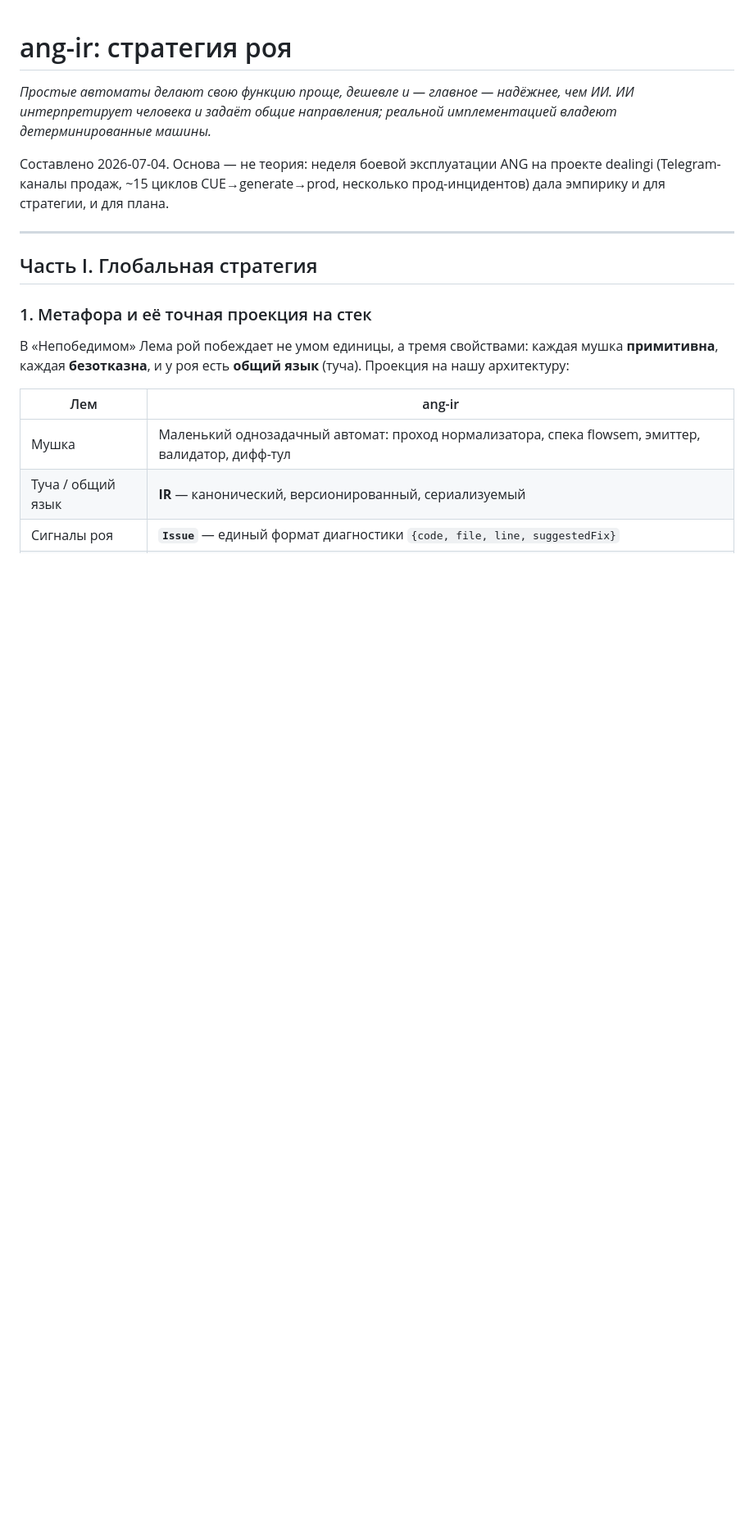
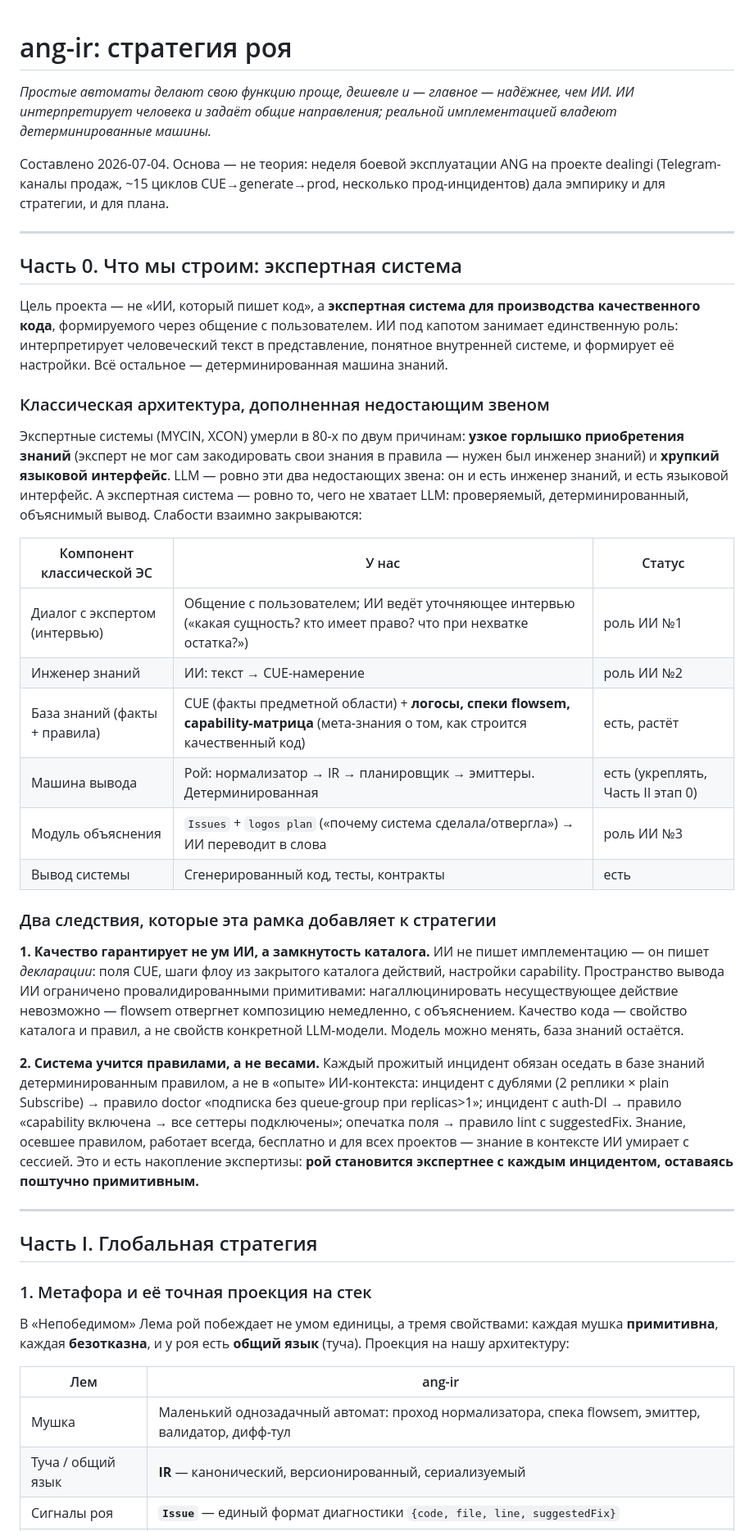
Before and after one commit to strogmv/ang, a Markdown page: docs/SWARM.md, the part around the change. Shown at 82% size. GitHub-like rendering; blank space fills up the shorter version.

Commit message:
docs(swarm): part 0 — what we build: an expert system (dialogue-driven, rule-accumulating)
Co-Authored-By: Claude Fable 5 <noreply@anthropic.com>

```diff
--- a/docs/SWARM.md
+++ b/docs/SWARM.md
@@ -7,6 +7,55 @@
 Составлено 2026-07-04. Основа — не теория: неделя боевой эксплуатации ANG на
 проекте dealingi (Telegram-каналы продаж, ~15 циклов CUE→generate→prod,
 несколько прод-инцидентов) дала эмпирику и для стратегии, и для плана.
+
+---
+
+## Часть 0. Что мы строим: экспертная система
+
+Цель проекта — не «ИИ, который пишет код», а **экспертная система для
+производства качественного кода**, формируемого через общение с
+пользователем. ИИ под капотом занимает единственную роль: интерпретирует
+человеческий текст в представление, понятное внутренней системе, и
+формирует её настройки. Всё остальное — детерминированная машина знаний.
+
+### Классическая архитектура, дополненная недостающим звеном
+
+Экспертные системы (MYCIN, XCON) умерли в 80-х по двум причинам: **узкое
+горлышко приобретения знаний** (эксперт не мог сам закодировать свои знания
+в правила — нужен был инженер знаний) и **хрупкий языковой интерфейс**.
+LLM — ровно эти два недостающих звена: он и есть инженер знаний, и есть
+языковой интерфейс. А экспертная система — ровно то, чего не хватает LLM:
+проверяемый, детерминированный, объяснимый вывод. Слабости взаимно
+закрываются:
+
+| Компонент классической ЭС | У нас | Статус |
+|---|---|---|
+| Диалог с экспертом (интервью) | Общение с пользователем; ИИ ведёт уточняющее интервью («какая сущность? кто имеет право? что при нехватке остатка?») | роль ИИ №1 |
+| Инженер знаний | ИИ: текст → CUE-намерение | роль ИИ №2 |
+| База знаний (факты + правила) | CUE (факты предметной области) + **логосы, спеки flowsem, capability-матрица** (мета-знания о том, как строится качественный код) | есть, растёт |
+| Машина вывода | Рой: нормализатор → IR → планировщик → эмиттеры. Детерминированная | есть (укреплять, Часть II этап 0) |
+| Модуль объяснения | `Issues` + `logos plan` («почему система сделала/отвергла») → ИИ переводит в слова | роль ИИ №3 |
+| Вывод системы | Сгенерированный код, тесты, контракты | есть |
+
+### Два следствия, которые эта рамка добавляет к стратегии
+
+**1. Качество гарантирует не ум ИИ, а замкнутость каталога.** ИИ не пишет
+имплементацию — он пишет *декларации*: поля CUE, шаги флоу из закрытого
+каталога действий, настройки capability. Пространство вывода ИИ ограничено
+провалидированными примитивами: нагаллюцинировать несуществующее действие
+невозможно — flowsem отвергнет композицию немедленно, с объяснением.
+Качество кода — свойство каталога и правил, а не свойств конкретной
+LLM-модели. Модель можно менять, база знаний остаётся.
+
+**2. Система учится правилами, а не весами.** Каждый прожитый инцидент
+обязан оседать в базе знаний детерминированным правилом, а не в «опыте»
+ИИ-контекста: инцидент с дублями (2 реплики × plain Subscribe) → правило
+doctor «подписка без queue-group при replicas>1»; инцидент с auth-DI →
+правило «capability включена → все сеттеры подключены»; опечатка поля →
+правило lint с suggestedFix. Знание, осевшее правилом, работает всегда,
+бесплатно и для всех проектов — знание в контексте ИИ умирает с сессией.
+Это и есть накопление экспертизы: **рой становится экспертнее с каждым
+инцидентом, оставаясь поштучно примитивным.**
 
 ---
 
```
